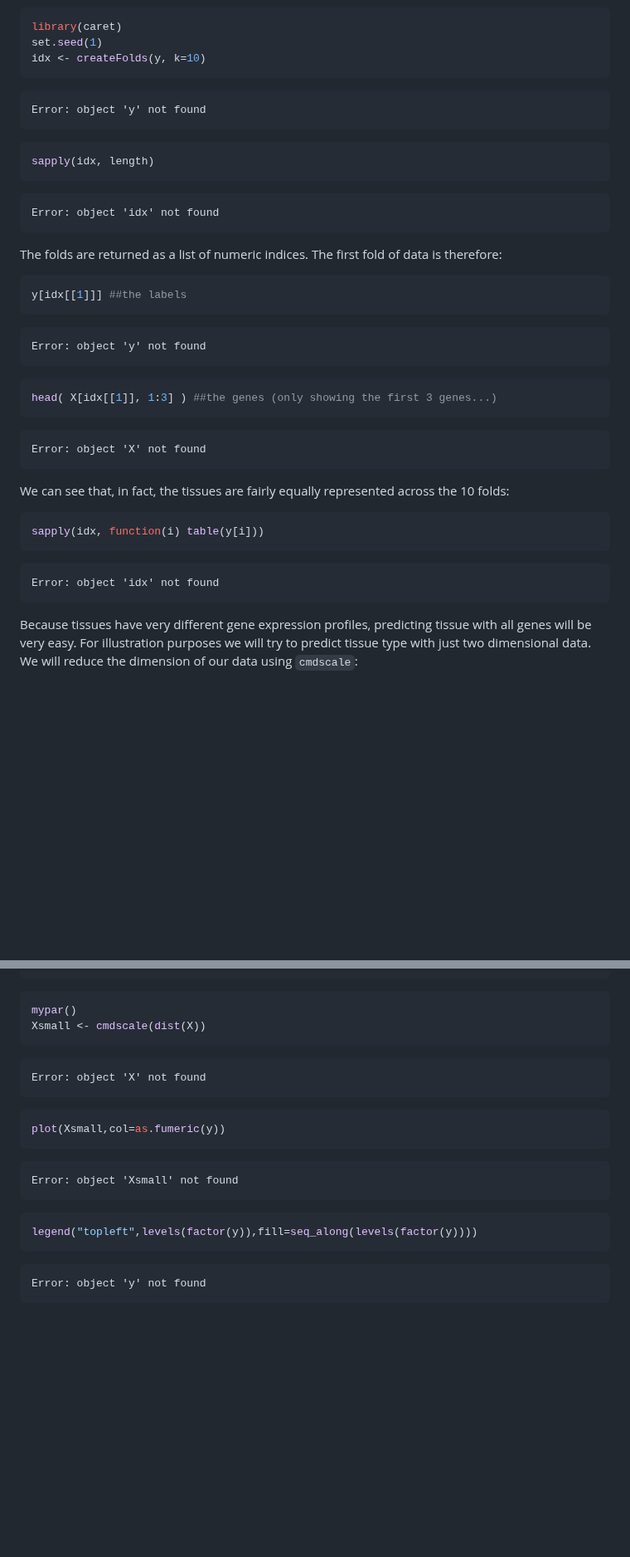
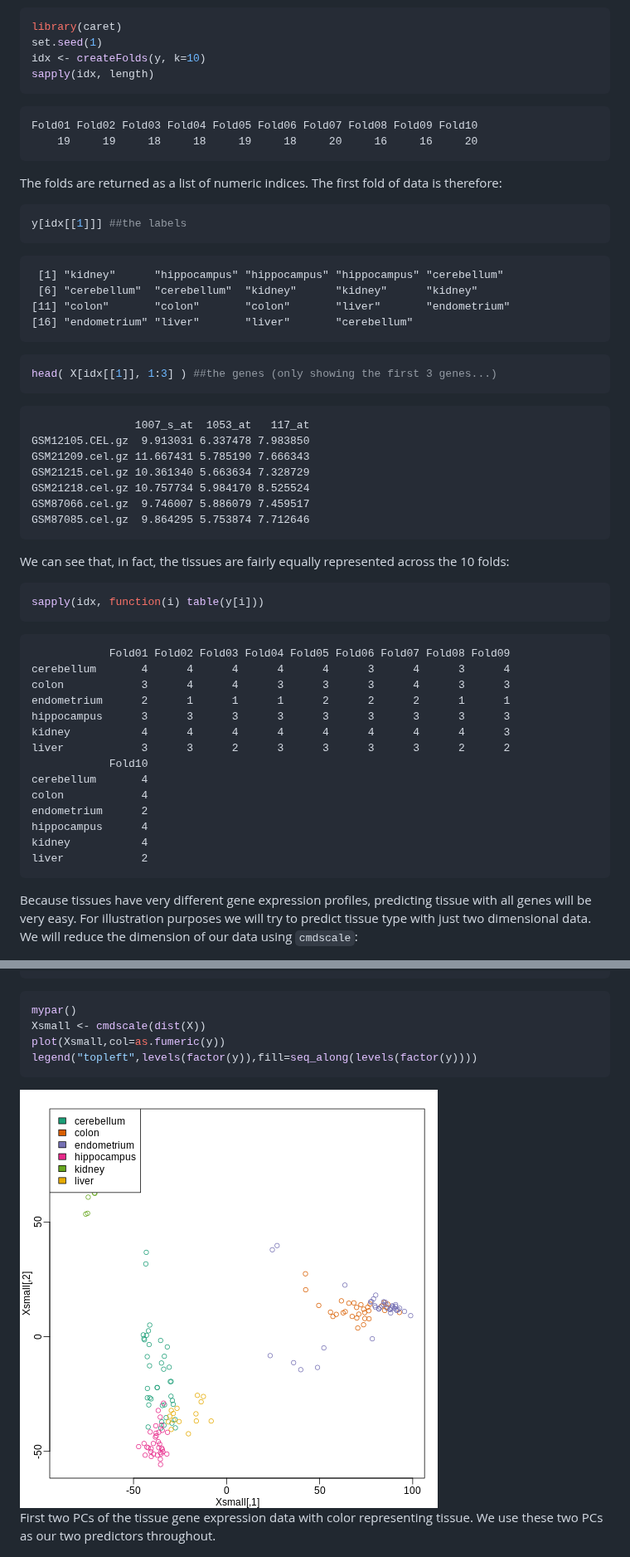
Before and after one commit to carpentries-incubator/machine-learning-biomedical-science, a Markdown page: cross-validation.md, 2 parts joined by grey strips. Shown at 83% size. GitHub-like rendering; pictures changed too: fig/cross-validation-rendered-mds-1.png (added); blank space fills up the shorter version.

````diff
--- a/cross-validation.md
+++ b/cross-validation.md
@@ -155,18 +126,12 @@ in classifying a new sample. Here we will create 10 folds:
 library(caret)
 set.seed(1)
 idx <- createFolds(y, k=10)
-```
-
-``` error
-Error: object 'y' not found
-```
-
-``` r
 sapply(idx, length)
 ```
 
-``` error
-Error: object 'idx' not found
+``` output
+Fold01 Fold02 Fold03 Fold04 Fold05 Fold06 Fold07 Fold08 Fold09 Fold10
+    19     19     18     18     19     18     20     16     16     20
 ```
 
 The folds are returned as a list of numeric indices. The first fold of data is therefore:
@@ -176,16 +141,25 @@ The folds are returned as a list of numeric indices. The first fold of data is t
 y[idx[[1]]] ##the labels
 ```
 
-``` error
-Error: object 'y' not found
+``` output
+ [1] "kidney"      "hippocampus" "hippocampus" "hippocampus" "cerebellum"
+ [6] "cerebellum"  "cerebellum"  "kidney"      "kidney"      "kidney"
+[11] "colon"       "colon"       "colon"       "liver"       "endometrium"
+[16] "endometrium" "liver"       "liver"       "cerebellum"
 ```
 
 ``` r
 head( X[idx[[1]], 1:3] ) ##the genes (only showing the first 3 genes...)
 ```
 
-``` error
-Error: object 'X' not found
+``` output
+                1007_s_at  1053_at   117_at
+GSM12105.CEL.gz  9.913031 6.337478 7.983850
+GSM21209.cel.gz 11.667431 5.785190 7.666343
+GSM21215.cel.gz 10.361340 5.663634 7.328729
+GSM21218.cel.gz 10.757734 5.984170 8.525524
+GSM87066.cel.gz  9.746007 5.886079 7.459517
+GSM87085.cel.gz  9.864295 5.753874 7.712646
 ```
 
 We can see that, in fact, the tissues are fairly equally represented across the 10 folds:
@@ -195,8 +169,21 @@ We can see that, in fact, the tissues are fairly equally represented across the
 sapply(idx, function(i) table(y[i]))
 ```
 
-``` error
-Error: object 'idx' not found
+``` output
+            Fold01 Fold02 Fold03 Fold04 Fold05 Fold06 Fold07 Fold08 Fold09
+cerebellum       4      4      4      4      4      3      4      3      4
+colon            3      4      4      3      3      3      4      3      3
+endometrium      2      1      1      1      2      2      2      1      1
+hippocampus      3      3      3      3      3      3      3      3      3
+kidney           4      4      4      4      4      4      4      4      3
+liver            3      3      2      3      3      3      3      2      2
+            Fold10
+cerebellum       4
+colon            4
+endometrium      2
+hippocampus      4
+kidney           4
+liver            2
 ```
 
 Because tissues have very different gene expression profiles, predicting tissue with all genes will be very easy. For illustration purposes we will try to predict tissue type with just two dimensional data. We will reduce the dimension of our data using `cmdscale`:
@@ -220,27 +207,14 @@ The following object is masked from 'package:lattice':
 ``` r
 mypar()
 Xsmall <- cmdscale(dist(X))
-```
-
-``` error
-Error: object 'X' not found
-```
-
-``` r
 plot(Xsmall,col=as.fumeric(y))
-```
-
-``` error
-Error: object 'Xsmall' not found
-```
-
-``` r
 legend("topleft",levels(factor(y)),fill=seq_along(levels(factor(y))))
 ```
 
-``` error
-Error: object 'y' not found
-```
+<div class="figure" style="text-align: center">
+<img src="fig/cross-validation-rendered-mds-1.png" alt="First two PCs of the tissue gene expression data with color representing tissue. We use these two PCs as our two predictors throughout."  />
+<p class="caption">First two PCs of the tissue gene expression data with color representing tissue. We use these two PCs as our two predictors throughout.</p>
+</div>
 
 ![First two PCs of the tissue gene expression data with color representing tissue. We use these two PCs as our two predictors throughout.](./fig/06-cross-validation-mds-1.png)
 
````
Also changed, not shown: other parts of cross-validation.md (+49 -84 lines), setup.md (+2 -8 lines), fig/cross-validation-rendered-misclassification_error-1.png (added), fig/cross-validation-rendered-misclassification_error2-1.png (added), 1 other file.
